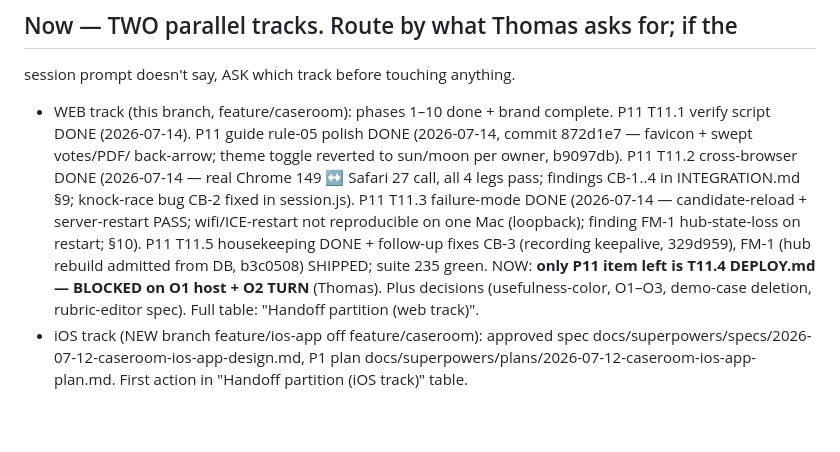
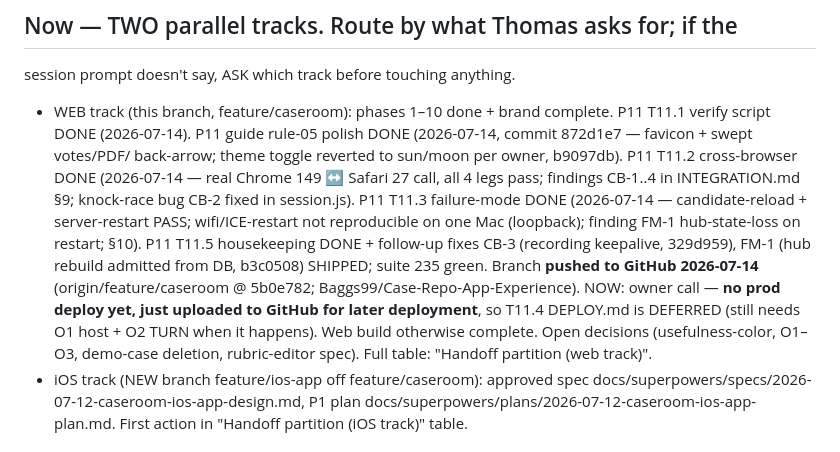
Before and after one commit to Baggs99/Case-Repo-App-Experience, a Markdown page: PROGRESS.md, the part around the change. Rendered like a GitHub page; blank space fills up the shorter version.

Commit message:
PROGRESS: branch pushed to GitHub; deploy deferred
Co-Authored-By: Claude Opus 4.8 (1M context) <noreply@anthropic.com>

```diff
--- a/PROGRESS.md
+++ b/PROGRESS.md
@@ -14,9 +14,12 @@ session prompt doesn't say, ASK which track before touching anything.
   on one Mac (loopback); finding FM-1 hub-state-loss on restart; §10). P11
   T11.5 housekeeping DONE + follow-up fixes CB-3 (recording keepalive,
   329d959), FM-1 (hub rebuild admitted from DB, b3c0508) SHIPPED; suite 235
-  green. NOW: **only P11 item left is T11.4 DEPLOY.md — BLOCKED on O1 host +
-  O2 TURN** (Thomas). Plus decisions (usefulness-color, O1–O3, demo-case deletion,
-  rubric-editor spec). Full table: "Handoff partition (web track)".
+  green. Branch **pushed to GitHub 2026-07-14** (origin/feature/caseroom @
+  5b0e782; Baggs99/Case-Repo-App-Experience). NOW: owner call — **no prod
+  deploy yet, just uploaded to GitHub for later deployment**, so T11.4
+  DEPLOY.md is DEFERRED (still needs O1 host + O2 TURN when it happens).
+  Web build otherwise complete. Open decisions (usefulness-color, O1–O3,
+  demo-case deletion, rubric-editor spec). Full table: "Handoff partition (web track)".
 - iOS track (NEW branch feature/ios-app off feature/caseroom):
   approved spec docs/superpowers/specs/2026-07-12-caseroom-ios-app-design.md,
   P1 plan docs/superpowers/plans/2026-07-12-caseroom-ios-app-plan.md.
```
